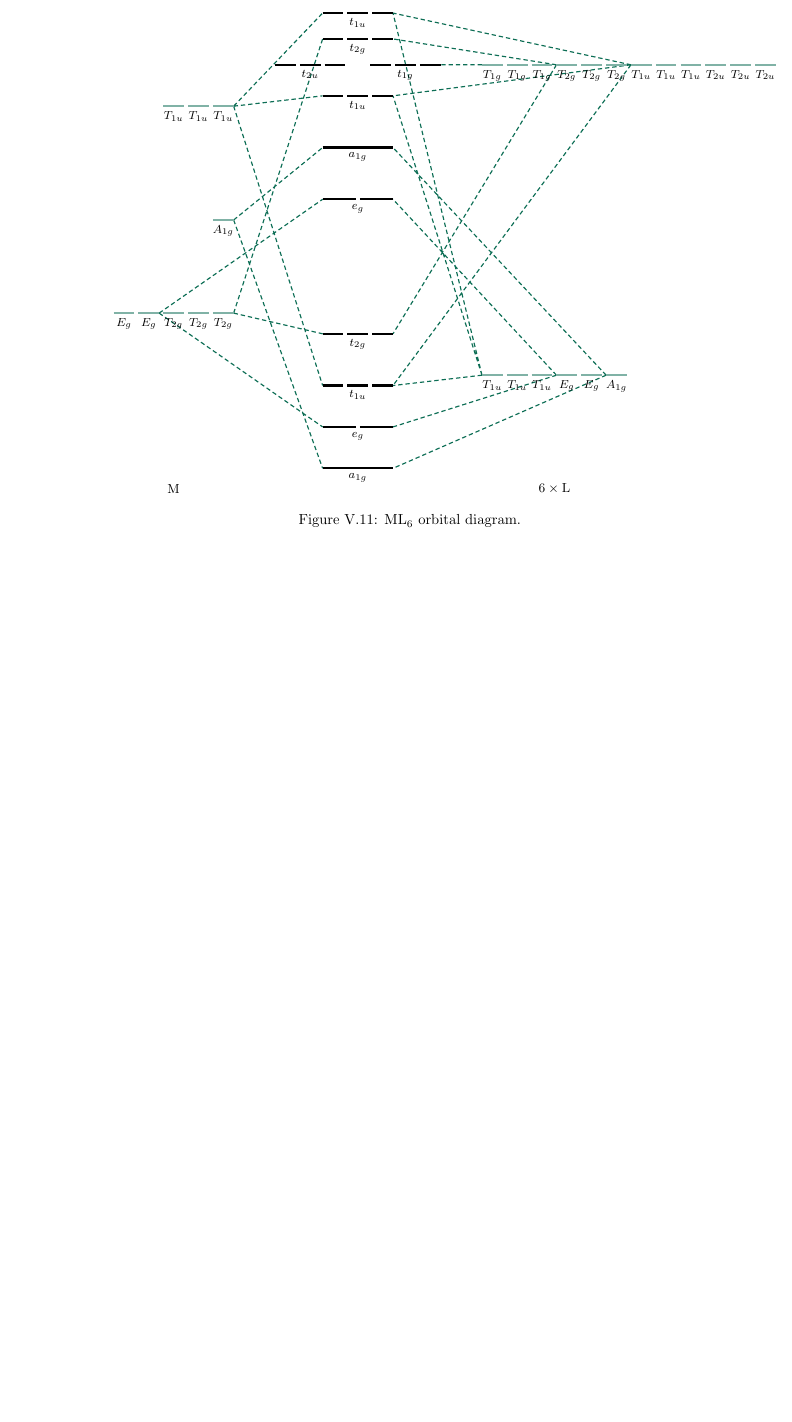
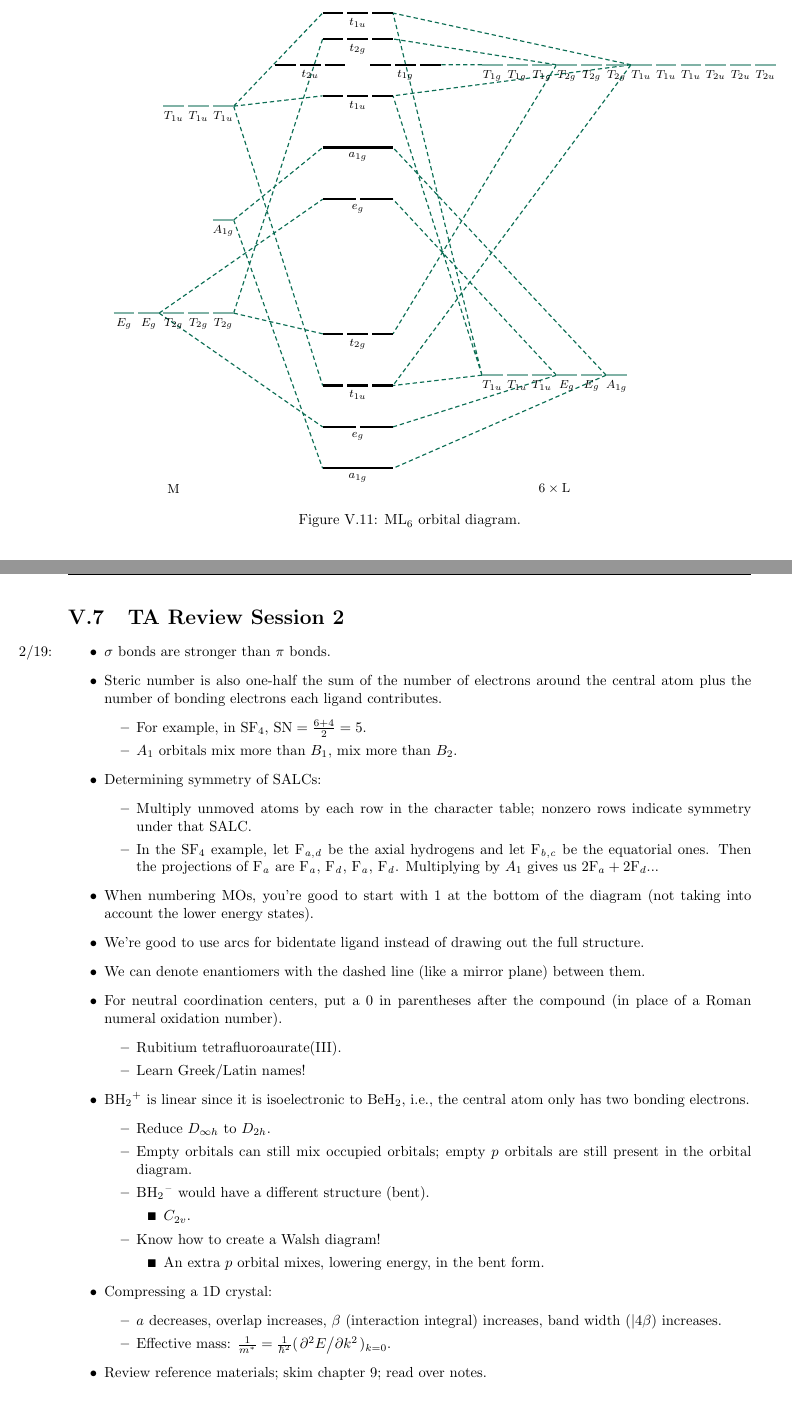
Before and after one commit to shadypuck/CHEM20100Notes, a LaTeX thesis (Notes/Topic5/Topic5.tex): part of page 13 of 13 before the commit and two parts of pages 13 and 14 of 14 after it, the two joined at a grey line, cut so that both start at the same text, the shorter picture padded with empty space. The pictures show the PDF file Notes/Topic5/Topic5.pdf that the author committed with the source.

Commit message:
TA Review Session 2

```diff
--- a/Notes/Topic5/Topic5.tex
+++ b/Notes/Topic5/Topic5.tex
@@ -956,5 +956,49 @@
 
 
 
+\section{TA Review Session 2}
+\begin{itemize}
+    \item \marginnote{2/19:}$\sigma$ bonds are stronger than $\pi$ bonds.
+    \item Steric number is also one-half the sum of the number of electrons around the central atom plus the number of bonding electrons each ligand contributes.
+    \begin{itemize}
+        \item For example, in \ce{SF4}, $\text{SN}=\frac{6+4}{2}=5$.
+        \item $A_1$ orbitals mix more than $B_1$, mix more than $B_2$.
+    \end{itemize}
+    \item Determining symmetry of SALCs:
+    \begin{itemize}
+        \item Multiply unmoved atoms by each row in the character table; nonzero rows indicate symmetry under that SALC.
+        \item In the \ce{SF4} example, let \ce{F_{$a,d$}} be the axial hydrogens and let \ce{F_{$b,c$}} be the equatorial ones. Then the projections of \ce{F_{$a$}} are \ce{F_{$a$}}, \ce{F_{$d$}}, \ce{F_{$a$}}, \ce{F_{$d$}}. Multiplying by $A_1$ gives us $2\ce{F}_a+2\ce{F}_d$...
+    \end{itemize}
+    \item When numbering MOs, you're good to start with 1 at the bottom of the diagram (not taking into account the lower energy states).
+    \item We're good to use arcs for bidentate ligand instead of drawing out the full structure.
+    \item We can denote enantiomers with the dashed line (like a mirror plane) between them.
+    \item For neutral coordination centers, put a 0 in parentheses after the compound (in place of a Roman numeral oxidation number).
+    \begin{itemize}
+        \item Rubitium tetrafluoroaurate(III).
+        \item Learn Greek/Latin names!
+    \end{itemize}
+    \item \ce{BH2+} is linear since it is isoelectronic to \ce{BeH2}, i.e., the central atom only has two bonding electrons.
+    \begin{itemize}
+        \item Reduce $D_{\infty h}$ to $D_{2h}$.
+        \item Empty orbitals can still mix occupied orbitals; empty $p$ orbitals are still present in the orbital diagram.
+        \item \ce{BH2-} would have a different structure (bent).
+        \begin{itemize}
+            \item $C_{2v}$.
+        \end{itemize}
+        \item Know how to create a Walsh diagram!
+        \begin{itemize}
+            \item An extra $p$ orbital mixes, lowering energy, in the bent form.
+        \end{itemize}
+    \end{itemize}
+    \item Compressing a 1D crystal:
+    \begin{itemize}
+        \item $a$ decreases, overlap increases, $\beta$ (interaction integral) increases, band width ($|4\beta$) increases.
+        \item Effective mass: $\frac{1}{m^*}=\frac{1}{\hbar^2}(\pdv*[2]{E}{k})_{k=0}$.
+    \end{itemize}
+    \item Review reference materials; skim chapter 9; read over notes.
+\end{itemize}
+
+
+
 
 \end{document}
```
Also changed, not shown: Notes/Topic5/Topic5.pdf.
